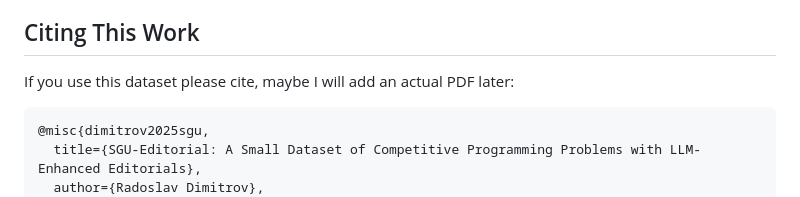
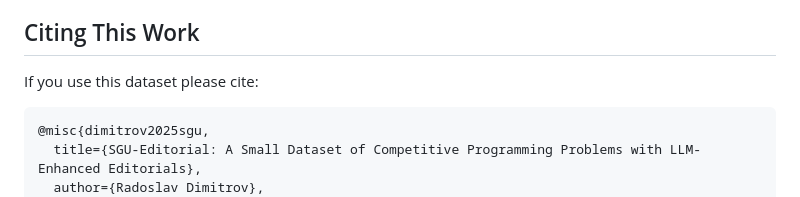
Before and after one commit to radoslav11/acm-sgu, a Markdown page: README.md, the part around one of its changes. Rendered like a GitHub page.

Commit message:
Tiny change in README

````diff
--- a/README.md
+++ b/README.md
@@ -65,7 +65,7 @@ dataset/
 
 ## Citing This Work
 
-If you use this dataset please cite, maybe I will add an actual PDF later:
+If you use this dataset please cite:
 
 ```bibtex
 @misc{dimitrov2025sgu,
````
Also changed, not shown: other parts of README.md (+3 -0 lines).
